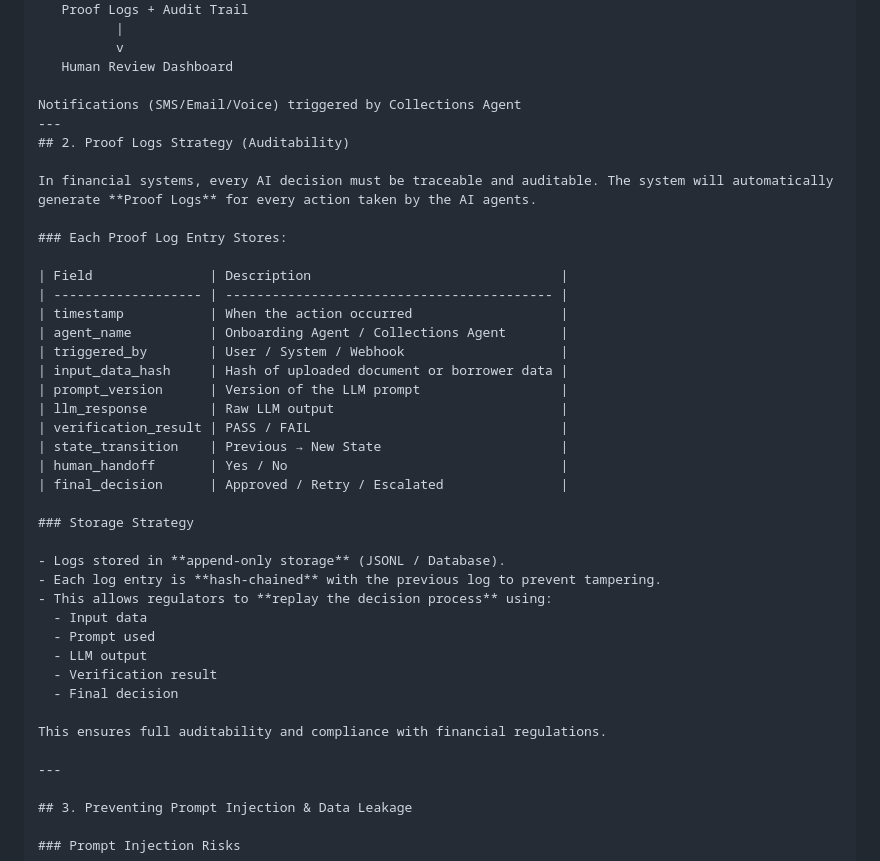
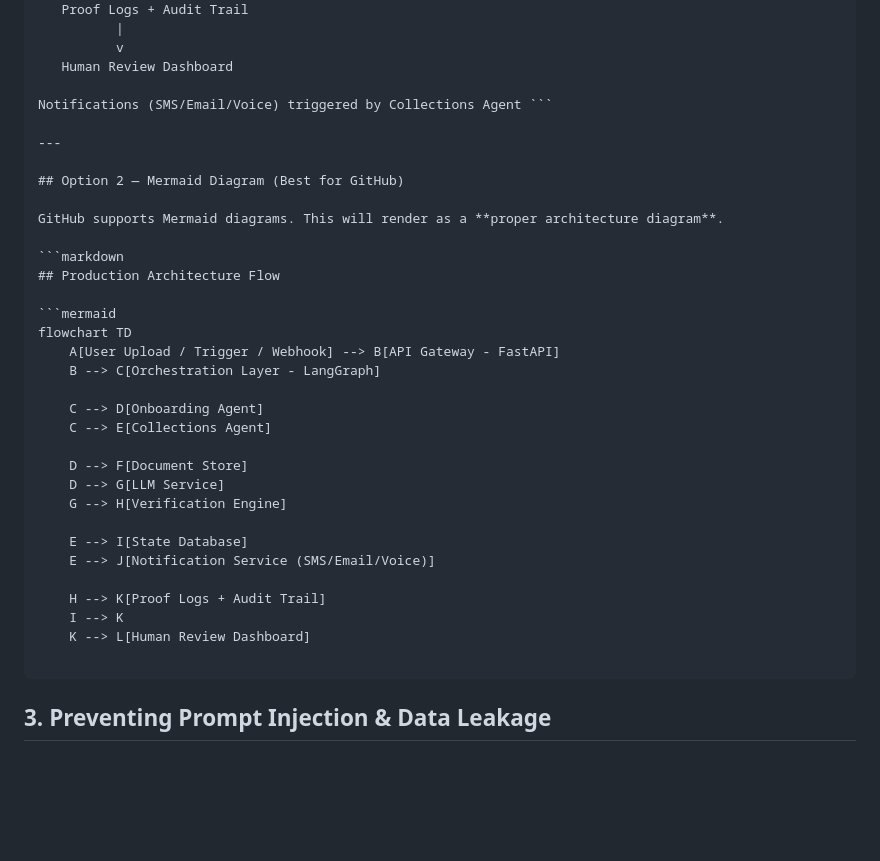
Before and after one commit to NYT03/AgenticAICredServe, a Markdown page: README.md, the part around one of its changes. Rendered like a GitHub page; blank space fills up the shorter version.

Commit message:
stage 3 updated final

`````diff
--- a/README.md
+++ b/README.md
@@ -85,41 +85,37 @@ User Upload / Trigger / Webhook
           v
    Human Review Dashboard
 
-Notifications (SMS/Email/Voice) triggered by Collections Agent
----
-## 2. Proof Logs Strategy (Auditability)
-
-In financial systems, every AI decision must be traceable and auditable. The system will automatically generate **Proof Logs** for every action taken by the AI agents.
-
-### Each Proof Log Entry Stores:
-
-| Field               | Description                                |
-| ------------------- | ------------------------------------------ |
-| timestamp           | When the action occurred                   |
-| agent_name          | Onboarding Agent / Collections Agent       |
-| triggered_by        | User / System / Webhook                    |
-| input_data_hash     | Hash of uploaded document or borrower data |
-| prompt_version      | Version of the LLM prompt                  |
-| llm_response        | Raw LLM output                             |
-| verification_result | PASS / FAIL                                |
-| state_transition    | Previous → New State                       |
-| human_handoff       | Yes / No                                   |
-| final_decision      | Approved / Retry / Escalated               |
-
-### Storage Strategy
-
-- Logs stored in **append-only storage** (JSONL / Database).
-- Each log entry is **hash-chained** with the previous log to prevent tampering.
-- This allows regulators to **replay the decision process** using:
-  - Input data
-  - Prompt used
-  - LLM output
-  - Verification result
-  - Final decision
-
-This ensures full auditability and compliance with financial regulations.
+Notifications (SMS/Email/Voice) triggered by Collections Agent ```
 
 ---
+
+## Option 2 — Mermaid Diagram (Best for GitHub)
+
+GitHub supports Mermaid diagrams. This will render as a **proper architecture diagram**.
+
+```markdown
+## Production Architecture Flow
+
+```mermaid
+flowchart TD
+    A[User Upload / Trigger / Webhook] --> B[API Gateway - FastAPI]
+    B --> C[Orchestration Layer - LangGraph]
+
+    C --> D[Onboarding Agent]
+    C --> E[Collections Agent]
+
+    D --> F[Document Store]
+    D --> G[LLM Service]
+    G --> H[Verification Engine]
+
+    E --> I[State Database]
+    E --> J[Notification Service (SMS/Email/Voice)]
+
+    H --> K[Proof Logs + Audit Trail]
+    I --> K
+    K --> L[Human Review Dashboard]
+
+````
 
 ## 3. Preventing Prompt Injection & Data Leakage
 
`````
Also changed, not shown: other parts of README.md (+1 -1 lines).
